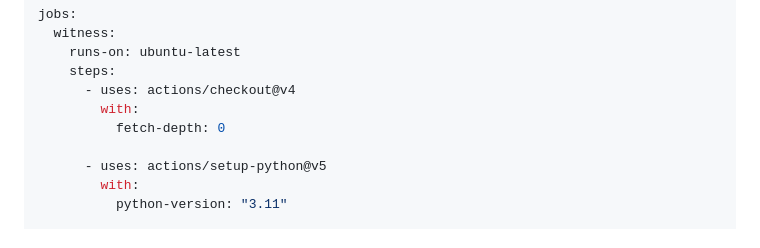
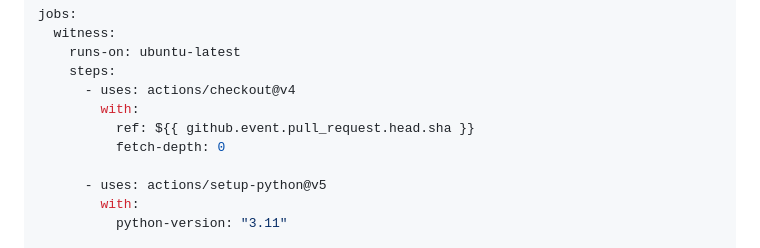
Before and after one commit to hippoley/CounterProof, a Markdown page: README.md, the part around the change. Rendered like a GitHub page.

Commit message:
docs: checkout the actual PR head for trustworthy Regression Witnesses

```diff
--- a/README.md
+++ b/README.md
@@ -64,6 +64,7 @@ jobs:
     steps:
       - uses: actions/checkout@v4
         with:
+          ref: ${{ github.event.pull_request.head.sha }}
           fetch-depth: 0
 
       - uses: actions/setup-python@v5
```
